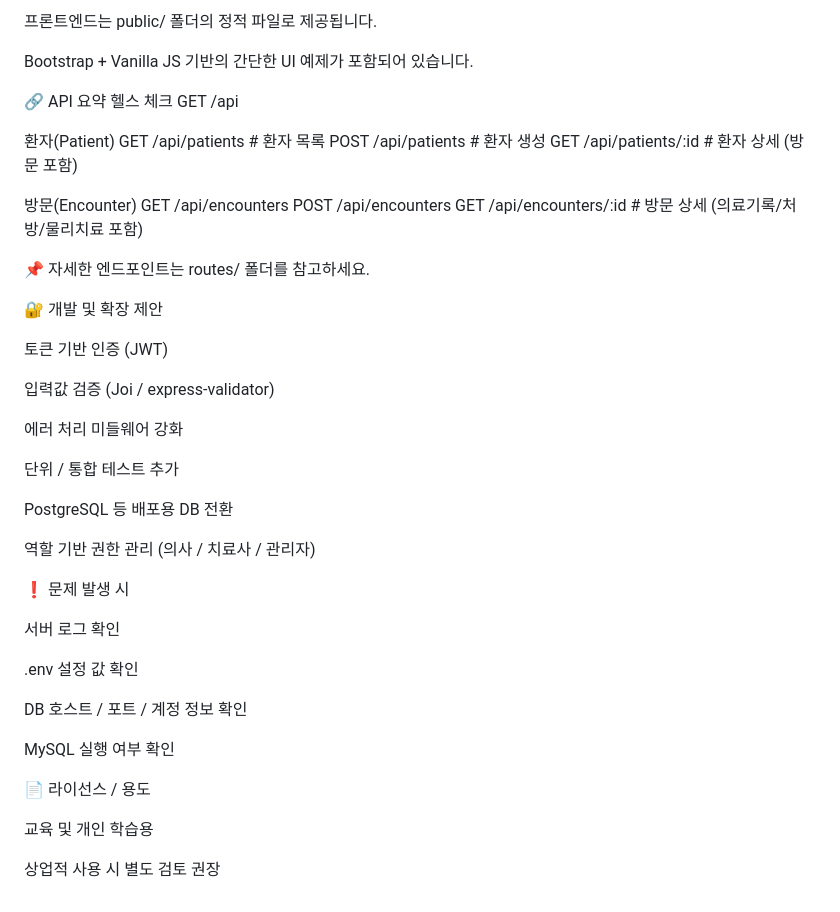
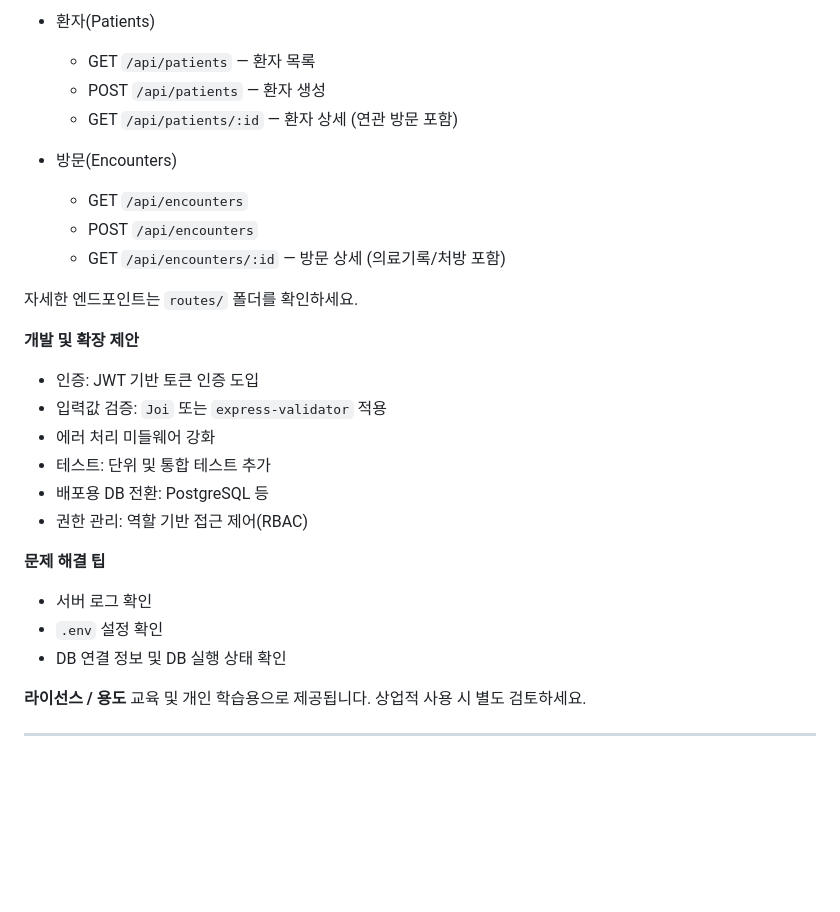
Before and after one commit to Michael09011/Medicael-Record-System, a Markdown page: README.md, the part around one of its changes. Rendered like a GitHub page; blank space fills up the shorter version.

```diff
--- a/README.md
+++ b/README.md
@@ -104,51 +86,30 @@ http://localhost:3000/
 
-프론트엔드는 public/ 폴더의 정적 파일로 제공됩니다.
+- 환자(Patients)
+	- GET  `/api/patients` — 환자 목록
+	- POST `/api/patients` — 환자 생성
+	- GET  `/api/patients/:id` — 환자 상세 (연관 방문 포함)
 
-Bootstrap + Vanilla JS 기반의 간단한 UI 예제가 포함되어 있습니다.
+- 방문(Encounters)
+	- GET  `/api/encounters`
+	- POST `/api/encounters`
+	- GET  `/api/encounters/:id` — 방문 상세 (의료기록/처방 포함)
 
-🔗 API 요약
-헬스 체크
-GET /api
+자세한 엔드포인트는 `routes/` 폴더를 확인하세요.
 
-환자(Patient)
-GET  /api/patients        # 환자 목록
-POST /api/patients        # 환자 생성
-GET  /api/patients/:id    # 환자 상세 (방문 포함)
+**개발 및 확장 제안**
+- 인증: JWT 기반 토큰 인증 도입
+- 입력값 검증: `Joi` 또는 `express-validator` 적용
+- 에러 처리 미들웨어 강화
+- 테스트: 단위 및 통합 테스트 추가
+- 배포용 DB 전환: PostgreSQL 등
+- 권한 관리: 역할 기반 접근 제어(RBAC)
 
-방문(Encounter)
-GET  /api/encounters
-POST /api/encounters
-GET  /api/encounters/:id  # 방문 상세 (의료기록/처방/물리치료 포함)
+**문제 해결 팁**
+- 서버 로그 확인
+- `.env` 설정 확인
+- DB 연결 정보 및 DB 실행 상태 확인
 
+**라이선스 / 용도**
+교육 및 개인 학습용으로 제공됩니다. 상업적 사용 시 별도 검토하세요.
 
-📌 자세한 엔드포인트는 routes/ 폴더를 참고하세요.
-
-🔐 개발 및 확장 제안
-
-토큰 기반 인증 (JWT)
-
-입력값 검증 (Joi / express-validator)
-
-에러 처리 미들웨어 강화
-
-단위 / 통합 테스트 추가
-
-PostgreSQL 등 배포용 DB 전환
-
-역할 기반 권한 관리 (의사 / 치료사 / 관리자)
-
-❗ 문제 발생 시
-
-서버 로그 확인
-
-.env 설정 값 확인
-
-DB 호스트 / 포트 / 계정 정보 확인
-
-MySQL 실행 여부 확인
-
-📄 라이선스 / 용도
-
-교육 및 개인 학습용
-
-상업적 사용 시 별도 검토 권장
+---
```
Also changed, not shown: other parts of README.md (+49 -67 lines).
